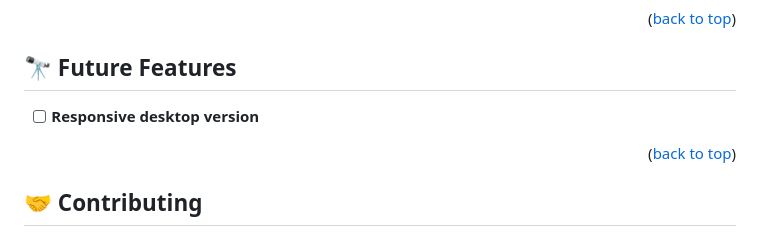
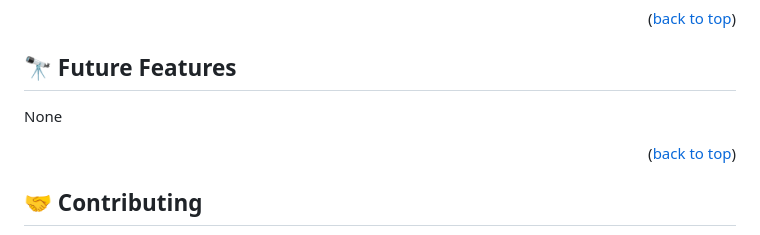
Before and after one commit to preciousbetine/microverse-portfolio, a Markdown page: README.md, the part around the change. Drawn GitHub-style.

```diff
--- a/README.md
+++ b/README.md
@@ -193,8 +193,8 @@ Example:
 ## 🔭 Future Features <a name="future-features"></a>
 
 <!-- > Describe 1 - 3 features you will add to the project. -->
-
-- [ ] **Responsive desktop version**
+None
+<!-- - [ ] **Responsive desktop version** -->
 <!-- - [ ] **[new_feature_3]** -->
 
 <p align="right">(<a href="#readme-top">back to top</a>)</p>
```
